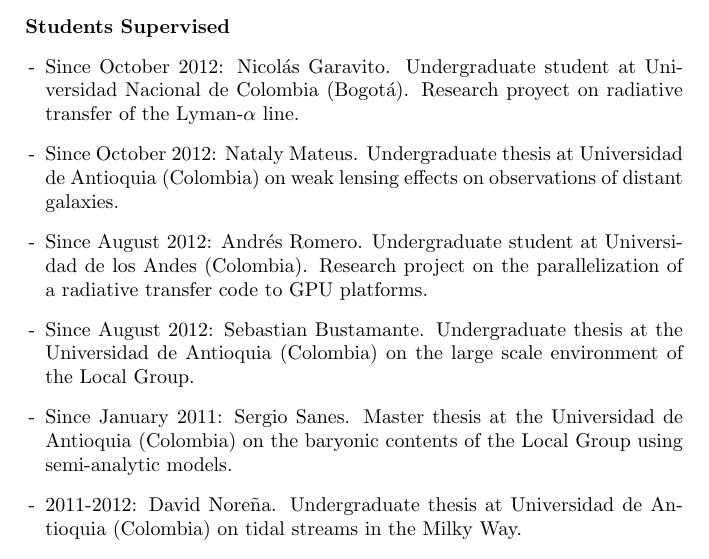
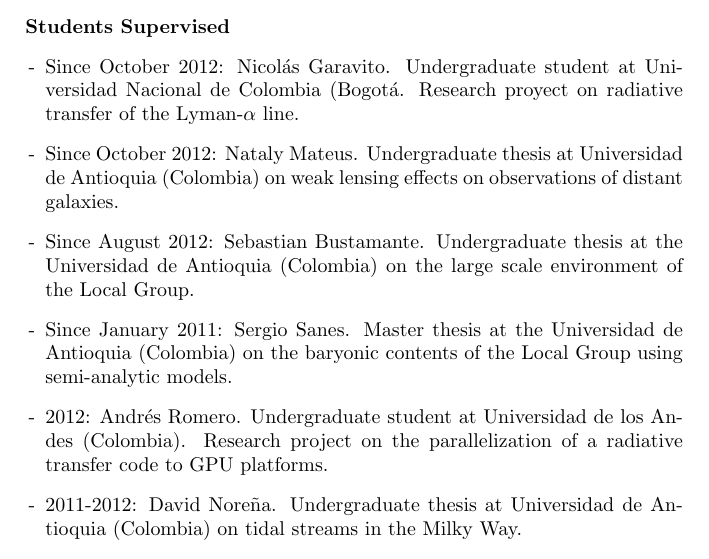
Before and after one commit to forero/CV, a LaTeX CV (CV_ForeroRomero.tex): part of page 3 of 6, cut so that both start at the same text. Compiled offline with pdfLaTeX.

Commit message:
minor update in students

```diff
--- a/CV_ForeroRomero.tex
+++ b/CV_ForeroRomero.tex
@@ -112,11 +112,11 @@
 {\bf Students Supervised}
 \begin{itemize}
 
-\item[-] Since October 2012: Nicol\'as Garavito. Undergraduate student at Universidad Nacional de Colombia (Bogot\'a). Research proyect on radiative transfer of the Lyman-$\alpha$ line.
+\item[-] Since October 2012: Nicol\'as Garavito. Undergraduate student at Universidad Nacional de Colombia (Bogot\'a. Research proyect on radiative transfer of the Lyman-$\alpha$ line.
 \item[-] Since October 2012: Nataly Mateus. Undergraduate thesis at Universidad de Antioquia (Colombia) on weak lensing effects on observations of distant galaxies.
-\item[-] Since August 2012: Andr\'es Romero. Undergraduate student at Universidad de los Andes (Colombia). Research project on the parallelization of a radiative transfer code to GPU platforms.
 \item[-] Since August 2012: Sebastian Bustamante. Undergraduate thesis at the Universidad de Antioquia (Colombia) on the large scale environment of the Local Group.
 \item[-] Since January 2011: Sergio Sanes. Master thesis at the Universidad de Antioquia (Colombia) on the baryonic contents of the Local Group using semi-analytic models.
+\item[-] 2012: Andr\'es Romero. Undergraduate student at Universidad de los Andes (Colombia). Research project on the parallelization of a radiative transfer code to GPU platforms.
 \item[-]2011-2012: David Nore\~na. Undergraduate thesis at Universidad de Antioquia (Colombia) on tidal streams in the Milky Way.
 \item[-]2009-2010: Juli\'an Mej\'{\i}a. Undergraduate thesis at the Universidad de Antioquia (Colombia) on a halo model of Lyman-$\alpha$ emitters at high redshift. (Since 2012 master student in Chile)
 \end{itemize}
```
Also changed, not shown: CV_ForeroRomero.tex (2 more changed lines).
